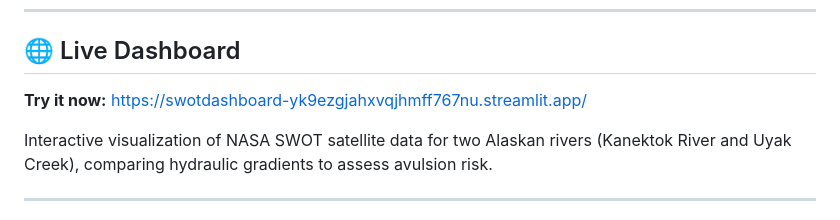
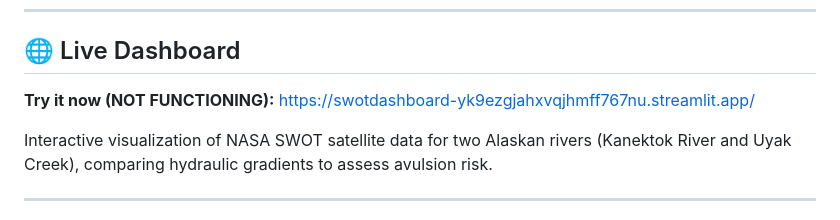
Before and after one commit to lukestork839/SWOT_Dashboard, a Markdown page: README.md, the part around the change. Rendered like a GitHub page.

```diff
--- a/README.md
+++ b/README.md
@@ -8,7 +8,7 @@
 
 ## 🌐 Live Dashboard
 
-**Try it now:** [https://swotdashboard-yk9ezgjahxvqjhmff767nu.streamlit.app/](https://swotdashboard-yk9ezgjahxvqjhmff767nu.streamlit.app/)
+**Try it now (NOT FUNCTIONING):** [https://swotdashboard-yk9ezgjahxvqjhmff767nu.streamlit.app/](https://swotdashboard-yk9ezgjahxvqjhmff767nu.streamlit.app/)
 
 Interactive visualization of NASA SWOT satellite data for two Alaskan rivers (Kanektok River and Uyak Creek), comparing hydraulic gradients to assess avulsion risk.
 
```
